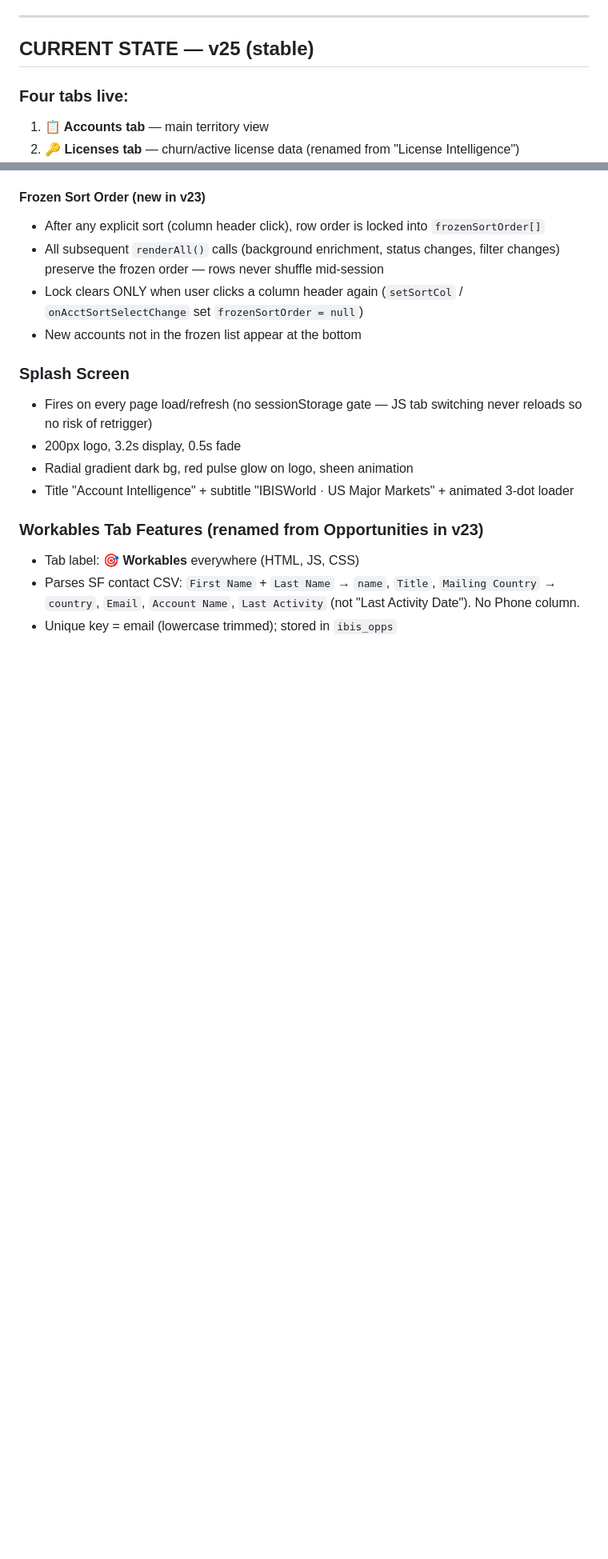
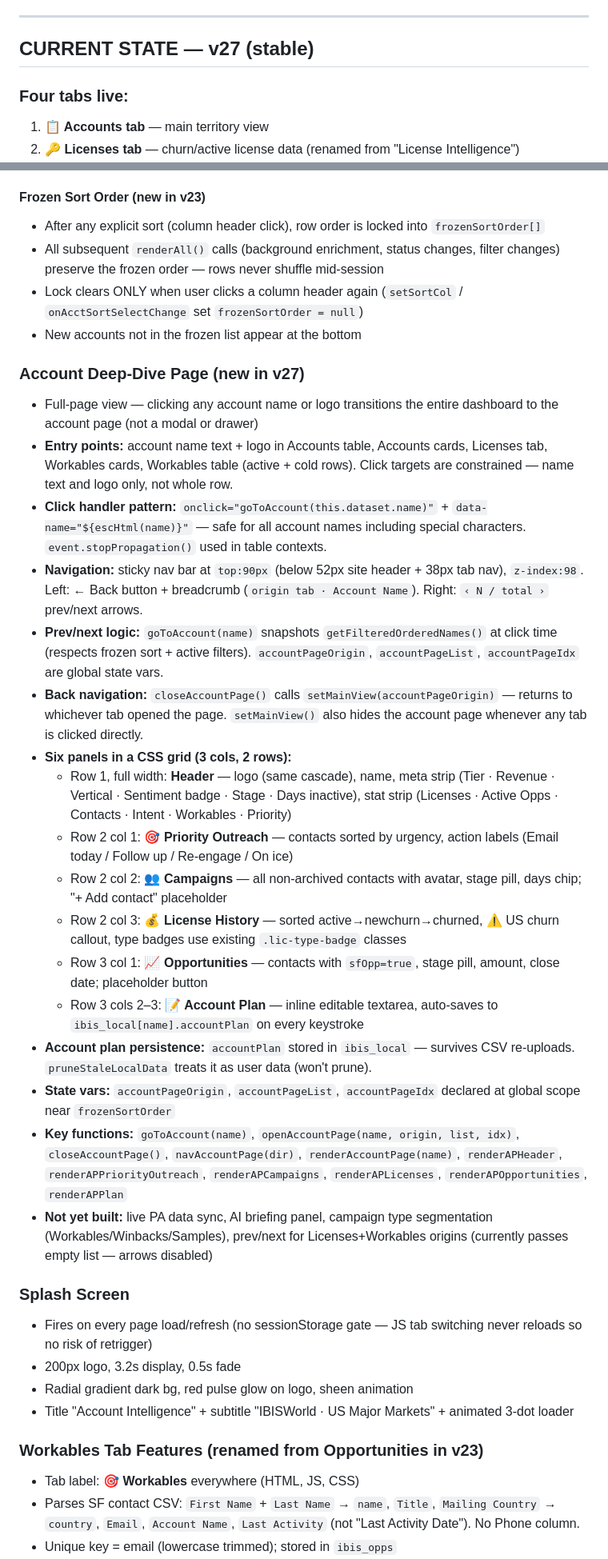
Before and after one commit to Dabbs4Dan/ibisworld-dashboard, a Markdown page: CLAUDE.md, 2 parts joined by grey strips. Shown at 80% size. GitHub-like rendering; blank space fills up the shorter version.

Commit message:
CLAUDE.md: document v27 account deep-dive page + update open items
Co-Authored-By: Claude Sonnet 4.6 <noreply@anthropic.com>

```diff
--- a/CLAUDE.md
+++ b/CLAUDE.md
@@ -41,7 +41,7 @@ GitHub Pages auto-deploys in ~30 seconds. That's it.
 
 ---
 
-## CURRENT STATE — v25 (stable)
+## CURRENT STATE — v27 (stable)
 
 ### Four tabs live:
 1. **📋 Accounts tab** — main territory view
@@ -135,6 +135,25 @@ Status | Company | Vertical | Tier | Revenue | Score | Workables | US Client | A
 - All subsequent `renderAll()` calls (background enrichment, status changes, filter changes) preserve the frozen order — rows never shuffle mid-session
 - Lock clears ONLY when user clicks a column header again (`setSortCol` / `onAcctSortSelectChange` set `frozenSortOrder = null`)
 - New accounts not in the frozen list appear at the bottom
+
+### Account Deep-Dive Page (new in v27)
+- Full-page view — clicking any account name or logo transitions the entire dashboard to the account page (not a modal or drawer)
+- **Entry points:** account name text + logo in Accounts table, Accounts cards, Licenses tab, Workables cards, Workables table (active + cold rows). Click targets are constrained — name text and logo only, not whole row.
+- **Click handler pattern:** `onclick="goToAccount(this.dataset.name)"` + `data-name="${escHtml(name)}"` — safe for all account names including special characters. `event.stopPropagation()` used in table contexts.
+- **Navigation:** sticky nav bar at `top:90px` (below 52px site header + 38px tab nav), `z-index:98`. Left: ← Back button + breadcrumb (`origin tab · Account Name`). Right: `‹ N / total ›` prev/next arrows.
+- **Prev/next logic:** `goToAccount(name)` snapshots `getFilteredOrderedNames()` at click time (respects frozen sort + active filters). `accountPageOrigin`, `accountPageList`, `accountPageIdx` are global state vars.
+- **Back navigation:** `closeAccountPage()` calls `setMainView(accountPageOrigin)` — returns to whichever tab opened the page. `setMainView()` also hides the account page whenever any tab is clicked directly.
+- **Six panels in a CSS grid (3 cols, 2 rows):**
+  - Row 1, full width: **Header** — logo (same cascade), name, meta strip (Tier · Revenue · Vertical · Sentiment badge · Stage · Days inactive), stat strip (Licenses · Active Opps · Contacts · Intent · Workables · Priority)
+  - Row 2 col 1: **🎯 Priority Outreach** — contacts sorted by urgency, action labels (Email today / Follow up / Re-engage / On ice)
+  - Row 2 col 2: **👥 Campaigns** — all non-archived contacts with avatar, stage pill, days chip; "+ Add contact" placeholder
+  - Row 2 col 3: **💰 License History** — sorted active→newchurn→churned, ⚠ US churn callout, type badges use existing `.lic-type-badge` classes
+  - Row 3 col 1: **📈 Opportunities** — contacts with `sfOpp=true`, stage pill, amount, close date; placeholder button
+  - Row 3 cols 2–3: **📝 Account Plan** — inline editable textarea, auto-saves to `ibis_local[name].accountPlan` on every keystroke
+- **Account plan persistence:** `accountPlan` stored in `ibis_local` — survives CSV re-uploads. `pruneStaleLocalData` treats it as user data (won't prune).
+- **State vars:** `accountPageOrigin`, `accountPageList`, `accountPageIdx` declared at global scope near `frozenSortOrder`
+- **Key functions:** `goToAccount(name)`, `openAccountPage(name, origin, list, idx)`, `closeAccountPage()`, `navAccountPage(dir)`, `renderAccountPage(name)`, `renderAPHeader`, `renderAPPriorityOutreach`, `renderAPCampaigns`, `renderAPLicenses`, `renderAPOpportunities`, `renderAPPlan`
+- **Not yet built:** live PA data sync, AI briefing panel, campaign type segmentation (Workables/Winbacks/Samples), prev/next for Licenses+Workables origins (currently passes empty list — arrows disabled)
 
 ### Splash Screen
 - Fires on every page load/refresh (no sessionStorage gate — JS tab switching never reloads so no risk of retrigger)
```
Also changed, not shown: other parts of CLAUDE.md (+8 -1 lines).
